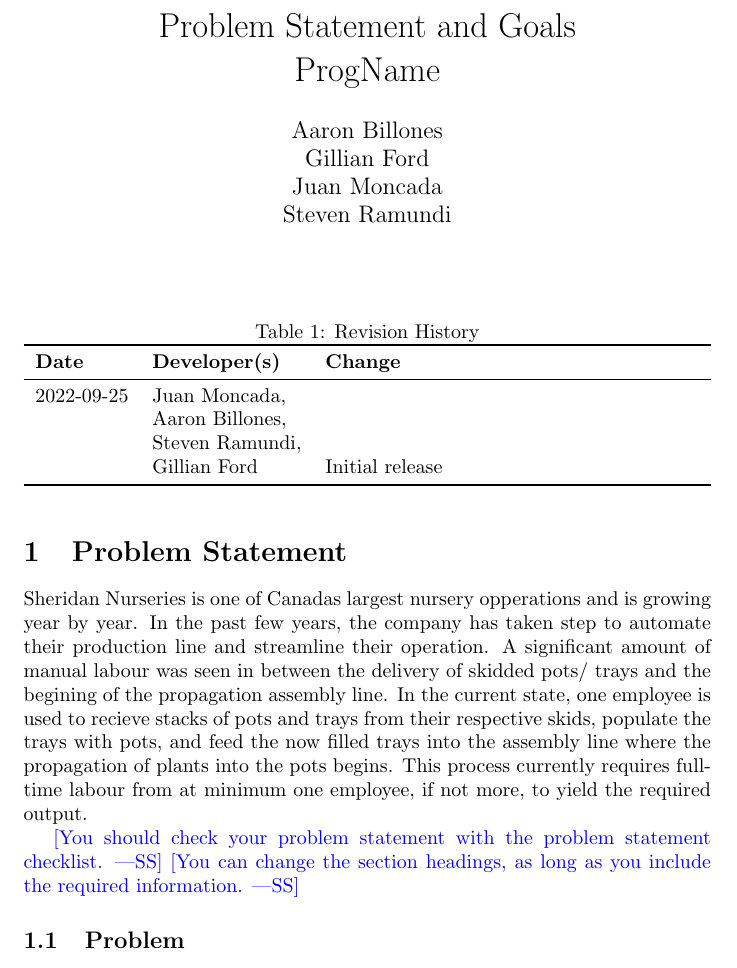
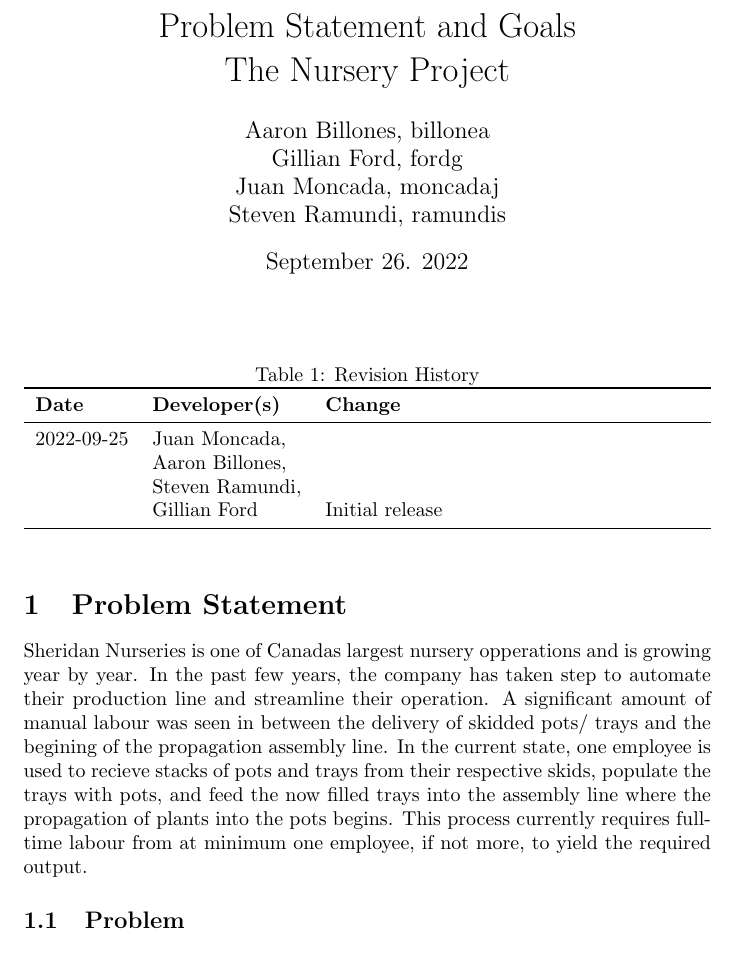
Before and after one commit to aaronbilly22/The_Nursery_Project, a LaTeX document (docs/ProblemStatementAndGoals/ProblemStatement.tex): part of page 1 of 3, cut so that both start at the same text. Compiled offline with pdfLaTeX.

Commit message:
Edited stretch goals, added macids

```diff
--- a/docs/ProblemStatementAndGoals/ProblemStatement.tex
+++ b/docs/ProblemStatementAndGoals/ProblemStatement.tex
@@ -3,11 +3,11 @@
 \usepackage{tabularx}
 \usepackage{booktabs}
 
-\title{Problem Statement and Goals\\\progname}
+\title{Problem Statement and Goals\\The Nursery Project}
 
-\author{Aaron Billones\\Gillian Ford\\Juan Moncada\\Steven Ramundi}
+\author{Aaron Billones, billonea\\Gillian Ford, fordg\\Juan Moncada, moncadaj\\Steven Ramundi, ramundis}
 
-\date{}
+\date{September 26. 2022}
 
 \input{../Comments}
 \input{../Common}
@@ -37,12 +37,6 @@
 populate the trays with pots, and feed the now filled trays into the assembly line where the propagation of plants into the pots begins.
 This process currently requires full-time labour from at minimum one employee, if not more, to yield the required output.
 
-
-\wss{You should check your problem statement with the
-\href{https://github.com/smiths/capTemplate/blob/main/docs/Checklists/ProbState-Checklist.pdf}
-{problem statement checklist}.}
-\wss{You can change the section headings, as long as you include the required information.}
-
 \subsection{Problem}
 Sheridan Nurseries currently has no automation in their process of populating their trays and pots thus needing significant manual labour.
 
```
Also changed, not shown: docs/ProblemStatementAndGoals/ProblemStatement.pdf, docs/ProblemStatementAndGoals/ProblemStatement.tex (8 more changed lines).
